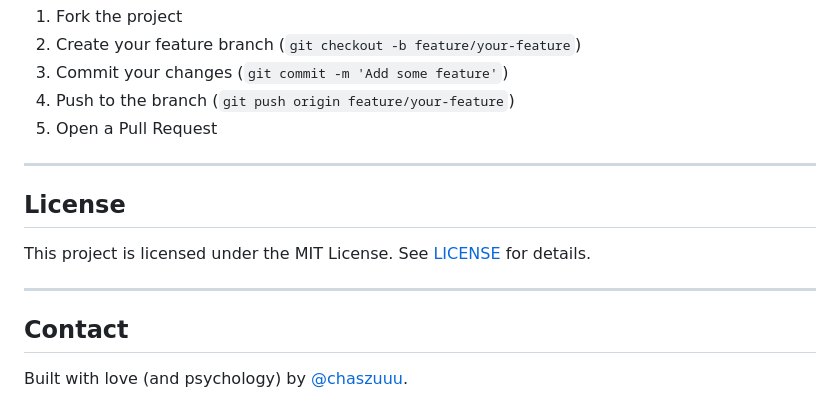
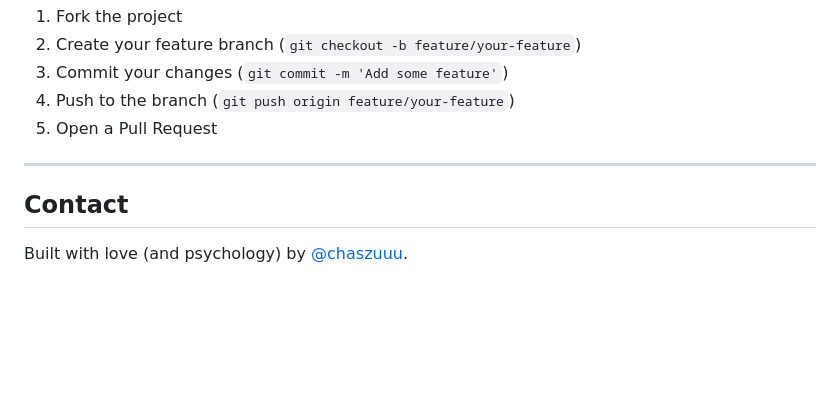
Before and after one commit to chaszuuu/attachmates, a Markdown page: README.md, the part around the change. Rendered like a GitHub page; blank space fills up the shorter version.

Commit message:
Remove License section from README
Removed the License section from the README.

```diff
--- a/README.md
+++ b/README.md
@@ -234,12 +234,6 @@ Contributions are welcome! Please read [CONTRIBUTING.md](./CONTRIBUTING.md) befo
 
 ---
 
-## License
-
-This project is licensed under the MIT License. See [LICENSE](./LICENSE) for details.
-
----
-
 ## Contact
 
 Built with love (and psychology) by [@chaszuuu](https://github.com/chaszuuu).
```
